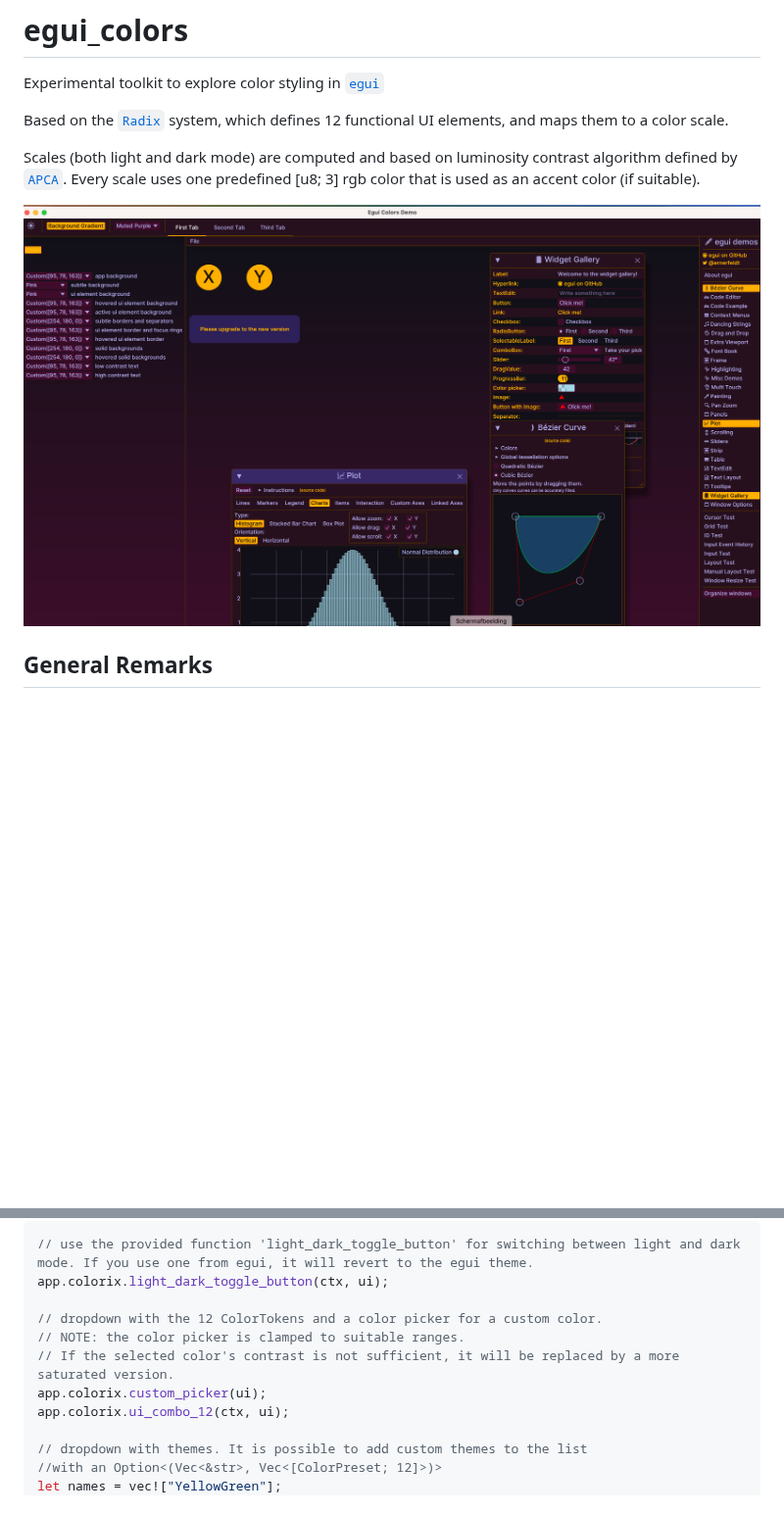
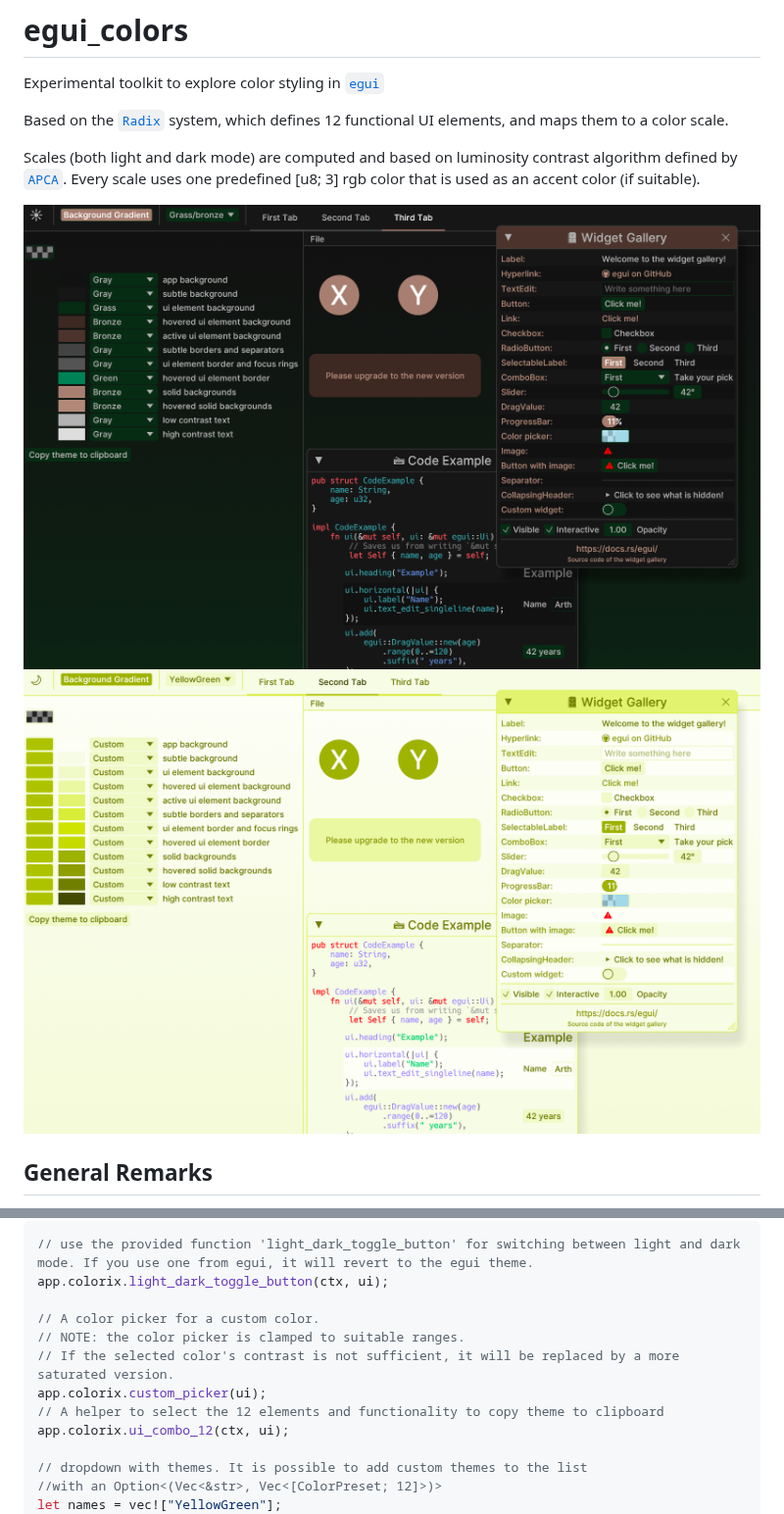
Before and after one commit to frankvgompel/egui_colors, a Markdown page: README.md, 2 parts joined by grey strips. Shown at 98% size. Drawn GitHub-style; pictures changed too: media/egui_colors_light.png (added), media/egui_colors_v0.5.0.png (added); blank space fills up the shorter version.

Commit message:
Update readme and add png

```diff
--- a/README.md
+++ b/README.md
@@ -7,7 +7,8 @@ system, which defines 12 functional UI elements, and maps them to a color scale.
 
 Scales (both light and dark mode) are computed and based on luminosity contrast algorithm defined by [`APCA`](https://github.com/Myndex). Every scale uses one predefined [u8; 3] rgb color that is used as an accent color (if suitable).
 
-![example_image](media/egui_colors_demo.png)
+![example_image](media/egui_colors_v0.5.0.png)
+![example_image](media/egui_colors_light.png)
 
 
 ## General Remarks
@@ -60,10 +61,11 @@ Several utility tools are available.
 // use the provided function 'light_dark_toggle_button' for switching between light and dark mode. If you use one from egui, it will revert to the egui theme.
 app.colorix.light_dark_toggle_button(ctx, ui);
 
-// dropdown with the 12 ColorTokens and a color picker for a custom color.
+// A color picker for a custom color.
 // NOTE: the color picker is clamped to suitable ranges.
 // If the selected color's contrast is not sufficient, it will be replaced by a more saturated version.
 app.colorix.custom_picker(ui);
+// A helper to select the 12 elements and functionality to copy theme to clipboard
 app.colorix.ui_combo_12(ctx, ui);
 
 // dropdown with themes. It is possible to add custom themes to the list
```
